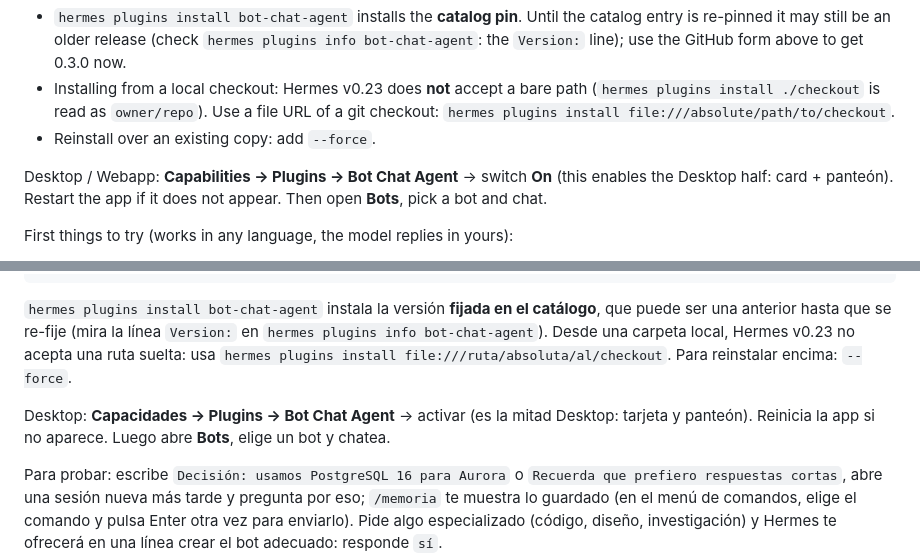
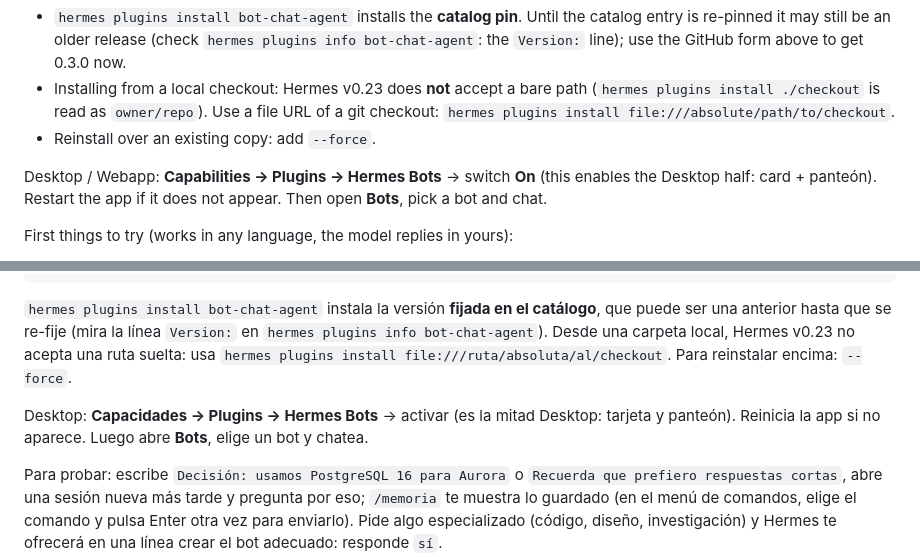
Before and after one commit to Tormen28/hermes-bot-chat-agent, a Markdown page: README.md, 2 parts joined by grey strips. Rendered like a GitHub page.

````diff
--- a/README.md
+++ b/README.md
@@ -80,7 +84,7 @@ hermes plugins enable bot-chat-agent
 - Installing from a local checkout: Hermes v0.23 does **not** accept a bare path (`hermes plugins install ./checkout` is read as `owner/repo`). Use a file URL of a git checkout: `hermes plugins install file:///absolute/path/to/checkout`.
 - Reinstall over an existing copy: add `--force`.
 
-Desktop / Webapp: **Capabilities → Plugins → Bot Chat Agent** → switch **On** (this enables the Desktop half: card + panteón). Restart the app if it does not appear.
+Desktop / Webapp: **Capabilities → Plugins → Hermes Bots** → switch **On** (this enables the Desktop half: card + panteón). Restart the app if it does not appear.
 Then open **Bots**, pick a bot and chat.
 
 First things to try (works in any language, the model replies in yours):
@@ -386,7 +390,7 @@ hermes plugins enable bot-chat-agent
 ```
 `hermes plugins install bot-chat-agent` instala la versión **fijada en el catálogo**, que puede ser una anterior hasta que se re-fije (mira la línea `Version:` en `hermes plugins info bot-chat-agent`). Desde una carpeta local, Hermes v0.23 no acepta una ruta suelta: usa `hermes plugins install file:///ruta/absoluta/al/checkout`. Para reinstalar encima: `--force`.
 
-Desktop: **Capacidades → Plugins → Bot Chat Agent** → activar (es la mitad Desktop: tarjeta y panteón). Reinicia la app si no aparece.
+Desktop: **Capacidades → Plugins → Hermes Bots** → activar (es la mitad Desktop: tarjeta y panteón). Reinicia la app si no aparece.
 Luego abre **Bots**, elige un bot y chatea.
 
 Para probar: escribe `Decisión: usamos PostgreSQL 16 para Aurora` o `Recuerda que prefiero respuestas cortas`, abre una sesión nueva más tarde y pregunta por eso; `/memoria` te muestra lo guardado (en el menú de comandos, elige el comando y pulsa Enter otra vez para enviarlo). Pide algo especializado (código, diseño, investigación) y Hermes te ofrecerá en una línea crear el bot adecuado: responde `sí`.
````
Also changed, not shown: other parts of README.md (+9 -5 lines), CHANGELOG.md (+2 -0 lines), README.es.md (+8 -4 lines), docs/hermes-bots-030-nous.jpg (added), 2 other files.
